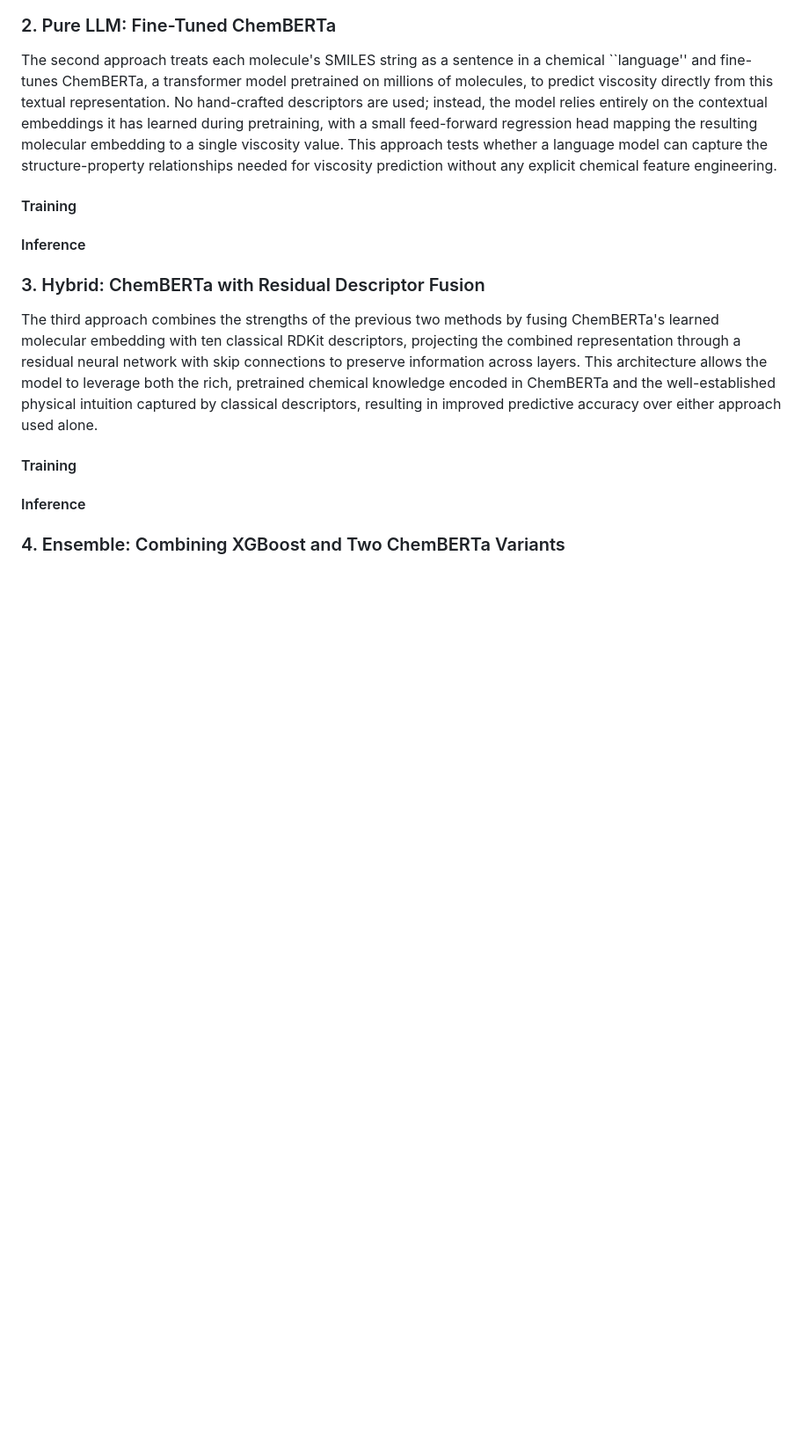
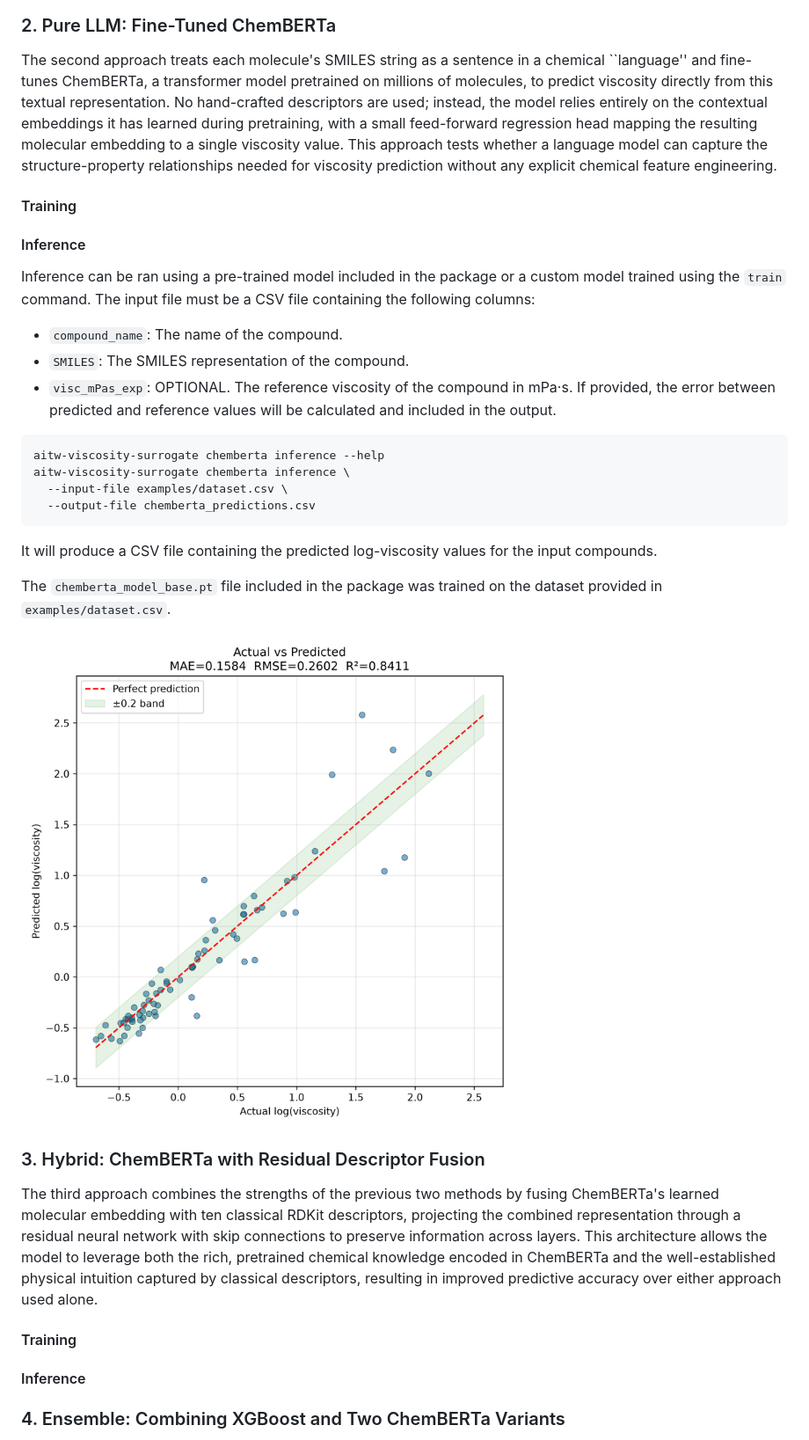
Before and after one commit to AI-TranspWood/viscosity-surrogate, a Markdown page: README.md, the part around one of its changes. Shown at 88% size. Drawn GitHub-style; pictures changed too: images/chemberta_train.png (added); blank space fills up the shorter version.

Commit message:
Add 2 approach - chemberta

````diff
--- a/README.md
+++ b/README.md
@@ -95,6 +99,27 @@ The second approach treats each molecule's SMILES string as a sentence in a chem
 
 #### Inference
 
+Inference can be ran using a pre-trained model included in the package or a custom model trained using the `train` command.
+The input file must be a CSV file containing the following columns:
+- `compound_name`: The name of the compound.
+- `SMILES`: The SMILES representation of the compound.
+- `visc_mPas_exp`: OPTIONAL. The reference viscosity of the compound in mPa·s. If provided, the error between predicted and reference values will be calculated and included in the output.
+
+```bash
+aitw-viscosity-surrogate chemberta inference --help
+aitw-viscosity-surrogate chemberta inference \
+  --input-file examples/dataset.csv \
+  --output-file chemberta_predictions.csv
+```
+
+It will produce a CSV file containing the predicted log-viscosity values for the input compounds.
+
+The `chemberta_model_base.pt` file included in the package was trained on the dataset provided in `examples/dataset.csv`.
+<!-- It's validation is shown [in this plot](./images/chemberta_train.png). -->
+
+![ChemBERTa base training performance](./images/chemberta_train.png)
+
+
 ### 3. Hybrid: ChemBERTa with Residual Descriptor Fusion
 
 The third approach combines the strengths of the previous two methods by fusing ChemBERTa's learned molecular embedding with ten classical RDKit descriptors, projecting the combined representation through a residual neural network with skip connections to preserve information across layers. This architecture allows the model to leverage both the rich, pretrained chemical knowledge encoded in ChemBERTa and the well-established physical intuition captured by classical descriptors, resulting in improved predictive accuracy over either approach used alone.
````
Also changed, not shown: other parts of README.md (+4 -0 lines), 12 other files.
